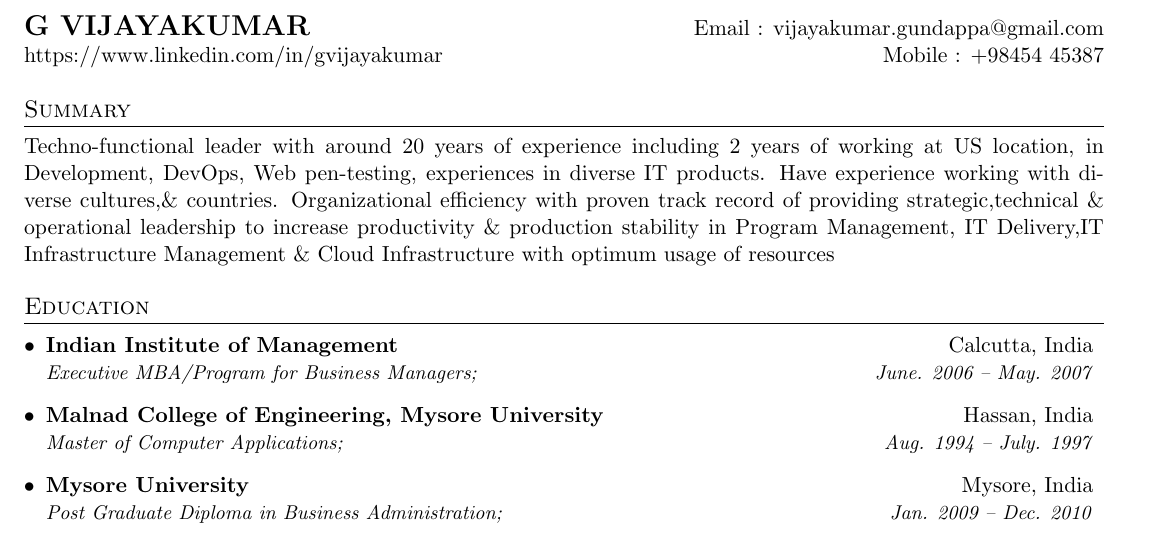
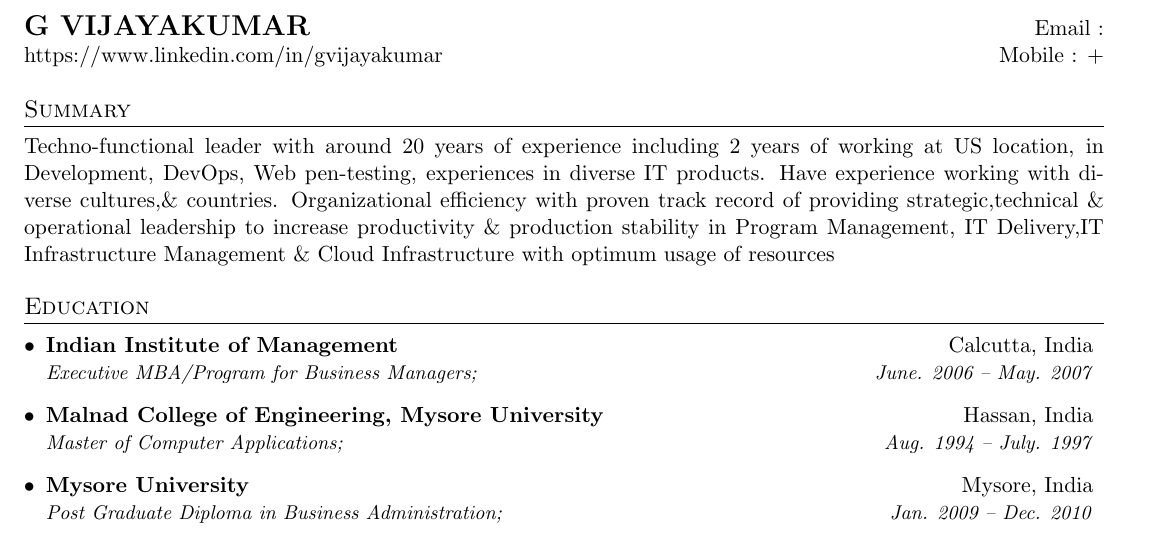
Before and after one commit to gvijayakumar/myresume, a LaTeX CV (vijayakumar_gundappa_resume.tex): part of page 1 of 2, cut so that both start at the same text. Compiled offline with pdfLaTeX.

Commit message:
remove conf info

```diff
--- a/vijayakumar_gundappa_resume.tex
+++ b/vijayakumar_gundappa_resume.tex
@@ -77,8 +77,8 @@
 
 %----------HEADING-----------------
 \begin{tabular*}{\textwidth}{l@{\extracolsep{\fill}}r}
-  \textbf{\href{https://www.linkedin.com/in/gvijayakumar/}{\Large G VIJAYAKUMAR}} & Email : \href{mailto:vijayakumar.gundappa@gmail.com}{vijayakumar.gundappa@gmail.com}\\
-  \href{https://www.linkedin.com/in/gvijayakumar}{https://www.linkedin.com/in/gvijayakumar} & Mobile : +98454 45387 \\
+  \textbf{\href{https://www.linkedin.com/in/gvijayakumar/}{\Large G VIJAYAKUMAR}} & Email : \href{mailto:}{}\\
+  \href{https://www.linkedin.com/in/gvijayakumar}{https://www.linkedin.com/in/gvijayakumar} & Mobile : + \\
 \end{tabular*}
 
 %-----------SUMMARY-------------------
```
